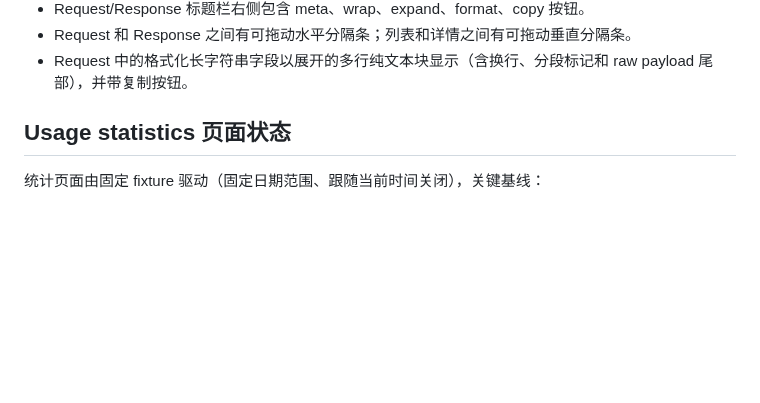
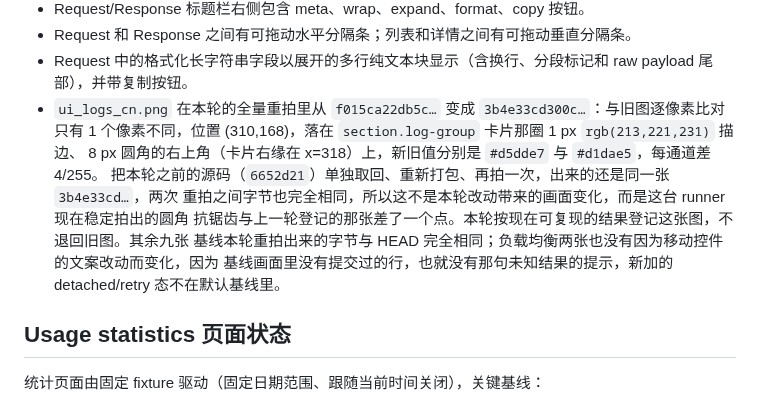
Before and after one commit to hongguifeng/local_ai_proxy, a Markdown page: docs/refactoring/ui-visual-baseline.md, the part around one of its changes. Rendered like a GitHub page; blank space fills up the shorter version.

Commit message:
test(ui): record the history baseline this runner now reproduces [TRI-09]
`npm run regen:ui-baselines` re-captured all ten baselines and rewrote the hash
rows. Nine of the ten files came back byte-for-byte identical to what HEAD
carries, including both load-balancing captures: the baseline page holds no
submitted row, so the sentence the detach writes and the retry it leaves behind
are not on screen and cannot move those two images.

Only `doc/ui_logs_cn.png` moved, and one pixel of it moved: at (310,168), on the
rounded top-right corner of a `section.log-group` card's 1 px border, where the
capture blends to `#d5dde7` and the committed file blended to `#d1dae5` - four
units out of 255 on one pixel out of 1,677,408. Taking the source back from
`6652d21`, rebuilding and capturing again produced this same file, byte for
byte, and a second capture of the current source reproduced it unchanged, so the
drift is this runner's stable rendering rather than a change this round made.

The row therefore carries the hash this capture reproduces, the attribution is
written next to it, and nothing was reverted and then called current.

```diff
--- a/docs/refactoring/ui-visual-baseline.md
+++ b/docs/refactoring/ui-visual-baseline.md
@@ -80,6 +80,14 @@ sha256sum doc/ui_proxy_cn.png doc/ui_proxy_en.png doc/ui_lb_cn.png doc/ui_lb_en.
 - Request/Response 标题栏右侧包含 meta、wrap、expand、format、copy 按钮。
 - Request 和 Response 之间有可拖动水平分隔条；列表和详情之间有可拖动垂直分隔条。
 - Request 中的格式化长字符串字段以展开的多行纯文本块显示（含换行、分段标记和 raw payload 尾部），并带复制按钮。
+- `ui_logs_cn.png` 在本轮的全量重拍里从 `f015ca22db5c…` 变成 `3b4e33cd300c…`：与旧图逐像素比对只有
+  1 个像素不同，位置 (310,168)，落在 `section.log-group` 卡片那圈 1 px `rgb(213,221,231)` 描边、
+  8 px 圆角的右上角（卡片右缘在 x=318）上，新旧值分别是 `#d5dde7` 与 `#d1dae5`，每通道差 4/255。
+  把本轮之前的源码（`6652d21`）单独取回、重新打包、再拍一次，出来的还是同一张 `3b4e33cd…`，两次
+  重拍之间字节也完全相同，所以这不是本轮改动带来的画面变化，而是这台 runner 现在稳定拍出的圆角
+  抗锯齿与上一轮登记的那张差了一个点。本轮按现在可复现的结果登记这张图，不退回旧图。其余九张
+  基线本轮重拍出来的字节与 HEAD 完全相同；负载均衡两张也没有因为移动控件的文案改动而变化，因为
+  基线画面里没有提交过的行，也就没有那句未知结果的提示，新加的 detached/retry 态不在默认基线里。
 
 ## Usage statistics 页面状态
 
```
Also changed, not shown: other parts of docs/refactoring/ui-visual-baseline.md (+1 -1 lines), doc/ui_logs_cn.png.
